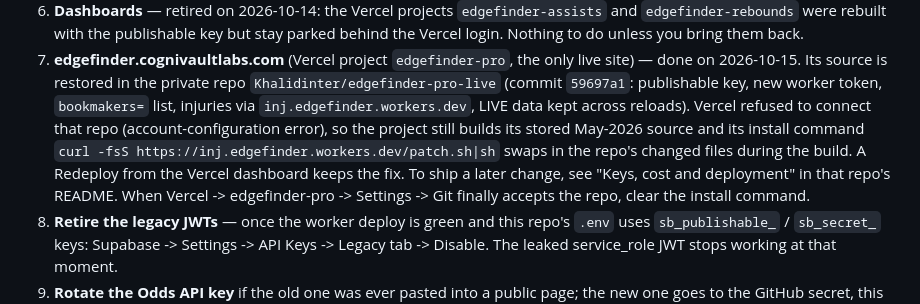
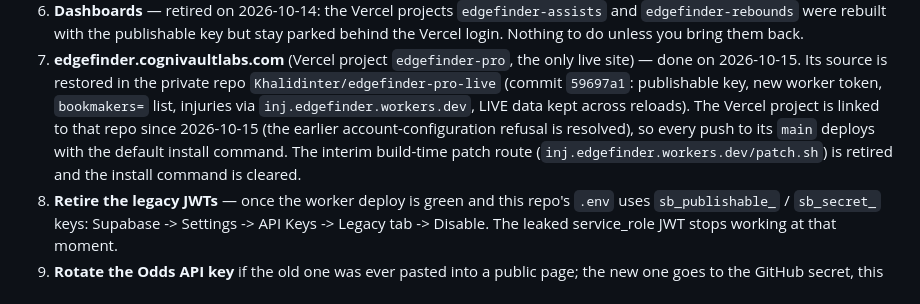
Before and after one commit to Khalidinter/edgefinder-pro-assist-, a Markdown page: ops/README.md, the part around the change. GitHub-like rendering.

Commit message:
ops: live site now deploys from its Git repo; interim patch route retired
Co-Authored-By: Claude Fable 5.1 <noreply@anthropic.com>
Claude-Session: https://claude.ai/code/session_012MC3YJDDpKi51dXAdzmY6W

```diff
--- a/ops/README.md
+++ b/ops/README.md
@@ -90,12 +90,10 @@ both private). These dashboard steps remain, in this order:
    done on 2026-10-15. Its source is restored in the private repo
    `Khalidinter/edgefinder-pro-live` (commit `59697a1`: publishable key, new worker token,
    `bookmakers=` list, injuries via `inj.edgefinder.workers.dev`, LIVE data kept across
-   reloads). Vercel refused to connect that repo (account-configuration error), so the
-   project still builds its stored May-2026 source and its install command
-   `curl -fsS https://inj.edgefinder.workers.dev/patch.sh|sh` swaps in the repo's changed
-   files during the build. A Redeploy from the Vercel dashboard keeps the fix. To ship a
-   later change, see "Keys, cost and deployment" in that repo's README. When Vercel ->
-   edgefinder-pro -> Settings -> Git finally accepts the repo, clear the install command.
+   reloads). The Vercel project is linked to that repo since 2026-10-15 (the earlier
+   account-configuration refusal is resolved), so every push to its `main` deploys with
+   the default install command. The interim build-time patch route
+   (`inj.edgefinder.workers.dev/patch.sh`) is retired and the install command is cleared.
 8. **Retire the legacy JWTs** — once the worker deploy is green and this repo's `.env`
    uses `sb_publishable_` / `sb_secret_` keys: Supabase -> Settings -> API Keys ->
    Legacy tab -> Disable. The leaked service_role JWT stops working at that moment.
```
